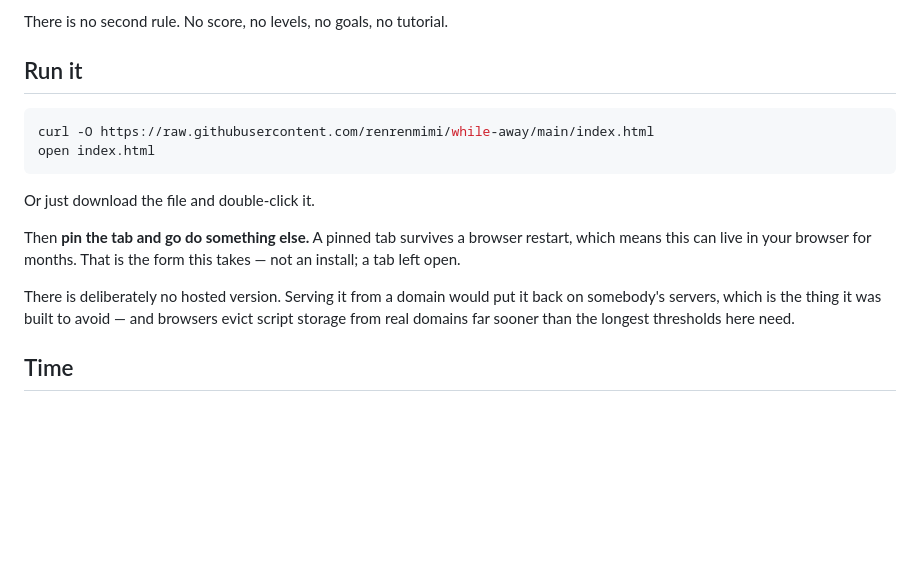
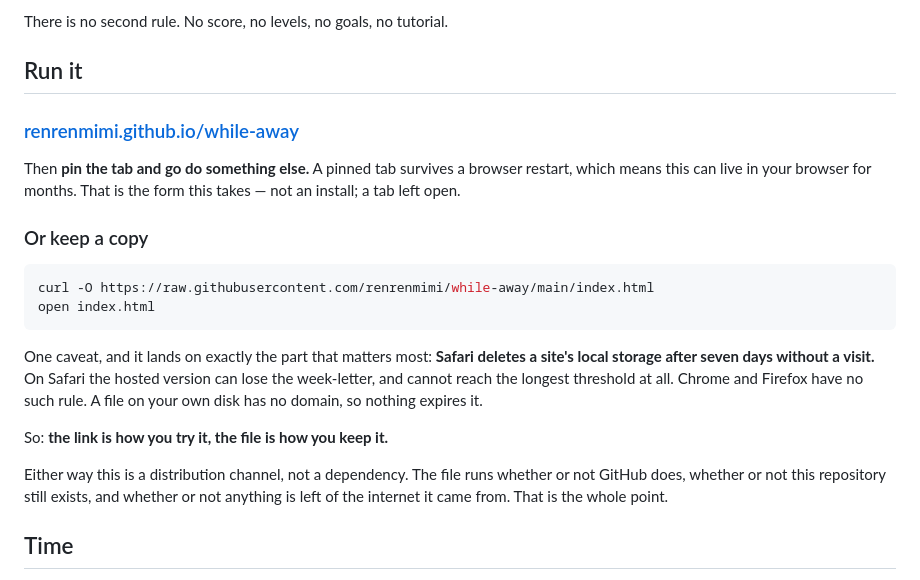
Before and after one commit to renrenmimi/while-away, a Markdown page: README.md, the part around the change. Rendered like a GitHub page; blank space fills up the shorter version.

Commit message:
Host it on Pages, and say honestly what that costs
The README claimed there was deliberately no hosted version, on the grounds
that serving it from a domain would put it back on somebody's servers. That
conflated two different things and the claim was overstated.

Tabikaeru died because the game itself needed servers. This doesn't — the
file runs from a disk with the network off, whether or not GitHub exists.
Pages is a distribution channel, not a runtime dependency.

The argument for hosting is not convenience. It is that this piece's entire
retention mechanism is one line — pin this tab and go do something else —
and almost nobody pins a file:// tab. On Chrome and Firefox a URL is a
better vehicle for the core mechanic, not a worse one.

The cost is real and is now stated where a reader will meet it: Safari
deletes a site's script-writable storage after seven days without a visit,
which is precisely the two thresholds worth the most. Those users can still
reach everything up to a week, and the file is one line away.

Co-Authored-By: Claude Opus 5 <noreply@anthropic.com>

````diff
--- a/README.md
+++ b/README.md
@@ -26,16 +26,22 @@ There is no second rule. No score, no levels, no goals, no tutorial.
 
 ## Run it
 
+### [renrenmimi.github.io/while-away](https://renrenmimi.github.io/while-away/)
+
+Then **pin the tab and go do something else.** A pinned tab survives a browser restart, which means this can live in your browser for months. That is the form this takes — not an install; a tab left open.
+
+### Or keep a copy
+
 ```bash
 curl -O https://raw.githubusercontent.com/renrenmimi/while-away/main/index.html
 open index.html
 ```
 
-Or just download the file and double-click it.
+One caveat, and it lands on exactly the part that matters most: **Safari deletes a site's local storage after seven days without a visit.** On Safari the hosted version can lose the week-letter, and cannot reach the longest threshold at all. Chrome and Firefox have no such rule. A file on your own disk has no domain, so nothing expires it.
 
-Then **pin the tab and go do something else.** A pinned tab survives a browser restart, which means this can live in your browser for months. That is the form this takes — not an install; a tab left open.
+So: **the link is how you try it, the file is how you keep it.**
 
-There is deliberately no hosted version. Serving it from a domain would put it back on somebody's servers, which is the thing it was built to avoid — and browsers evict script storage from real domains far sooner than the longest thresholds here need.
+Either way this is a distribution channel, not a dependency. The file runs whether or not GitHub does, whether or not this repository still exists, and whether or not anything is left of the internet it came from. That is the whole point.
 
 ## Time
 
````
